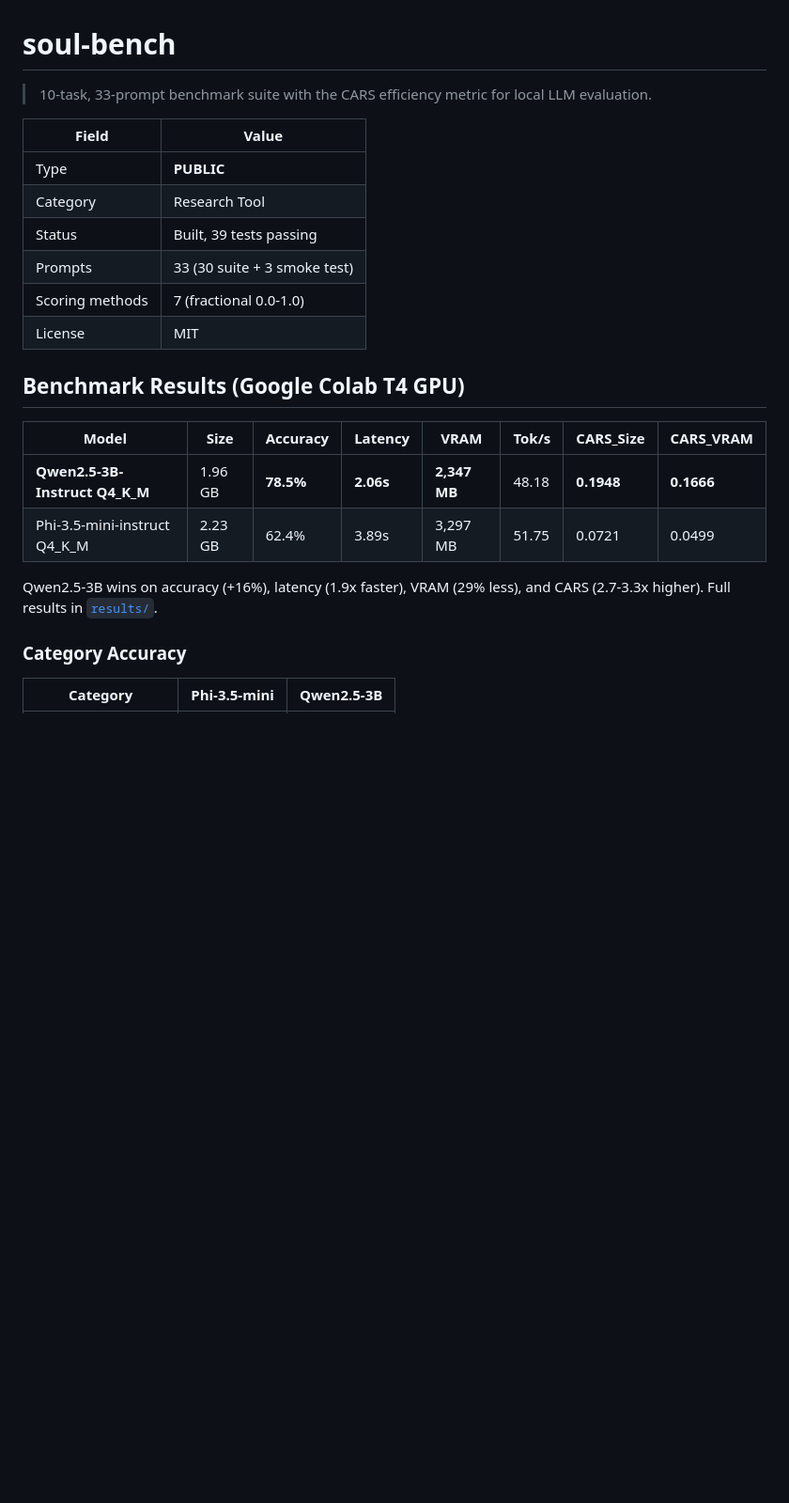
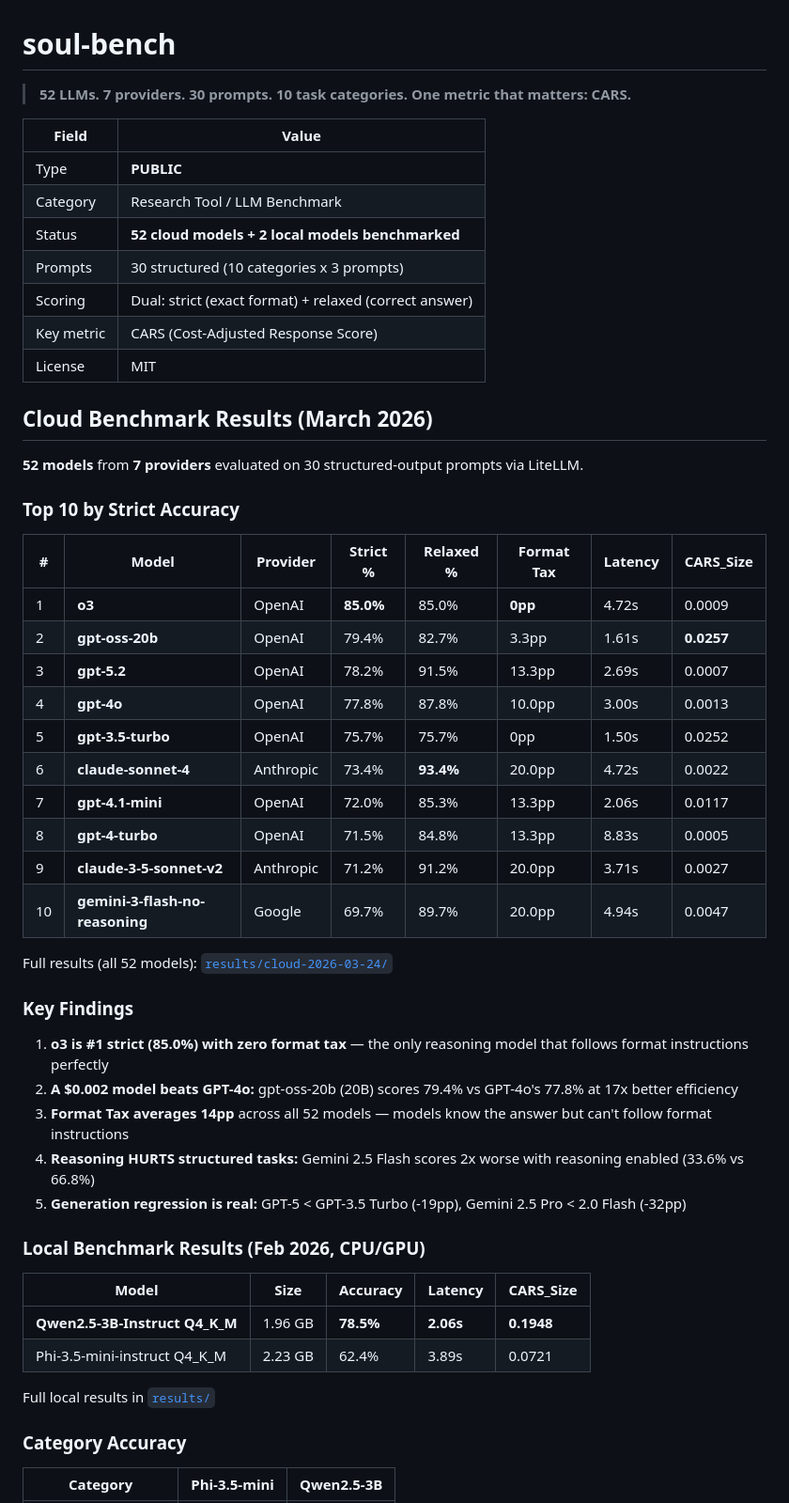
Before and after one commit to rishav1305/soul-bench, a Markdown page: README.md, the part around the change. Shown at 94% size. GitHub-like rendering; blank space fills up the shorter version.

Commit message:
docs: update README with 52-model cloud benchmark results
Headline the cloud benchmark results (52 models, 7 providers) in the
README. Top 10 leaderboard, 5 key findings, link to full results.

Co-Authored-By: Claude Opus 4.6 <noreply@anthropic.com>

```diff
--- a/README.md
+++ b/README.md
@@ -1,24 +1,54 @@
 # soul-bench
 
-> 10-task, 33-prompt benchmark suite with the CARS efficiency metric for local LLM evaluation.
+> **52 LLMs. 7 providers. 30 prompts. 10 task categories. One metric that matters: CARS.**
 
 | Field | Value |
 |-------|-------|
 | Type | **PUBLIC** |
-| Category | Research Tool |
-| Status | Built, 39 tests passing |
-| Prompts | 33 (30 suite + 3 smoke test) |
-| Scoring methods | 7 (fractional 0.0-1.0) |
+| Category | Research Tool / LLM Benchmark |
+| Status | **52 cloud models + 2 local models benchmarked** |
+| Prompts | 30 structured (10 categories x 3 prompts) |
+| Scoring | Dual: strict (exact format) + relaxed (correct answer) |
+| Key metric | CARS (Cost-Adjusted Response Score) |
 | License | MIT |
 
-## Benchmark Results (Google Colab T4 GPU)
+## Cloud Benchmark Results (March 2026)
 
-| Model | Size | Accuracy | Latency | VRAM | Tok/s | CARS_Size | CARS_VRAM |
-|-------|------|----------|---------|------|-------|-----------|-----------|
-| **Qwen2.5-3B-Instruct Q4_K_M** | 1.96 GB | **78.5%** | **2.06s** | **2,347 MB** | 48.18 | **0.1948** | **0.1666** |
-| Phi-3.5-mini-instruct Q4_K_M | 2.23 GB | 62.4% | 3.89s | 3,297 MB | 51.75 | 0.0721 | 0.0499 |
+**52 models** from **7 providers** evaluated on 30 structured-output prompts via LiteLLM.
 
-Qwen2.5-3B wins on accuracy (+16%), latency (1.9x faster), VRAM (29% less), and CARS (2.7-3.3x higher). Full results in [`results/`](results/).
+### Top 10 by Strict Accuracy
+
+| # | Model | Provider | Strict % | Relaxed % | Format Tax | Latency | CARS_Size |
+|---|-------|----------|----------|-----------|------------|---------|-----------|
+| 1 | **o3** | OpenAI | **85.0%** | 85.0% | **0pp** | 4.72s | 0.0009 |
+| 2 | **gpt-oss-20b** | OpenAI | 79.4% | 82.7% | 3.3pp | 1.61s | **0.0257** |
+| 3 | **gpt-5.2** | OpenAI | 78.2% | 91.5% | 13.3pp | 2.69s | 0.0007 |
+| 4 | **gpt-4o** | OpenAI | 77.8% | 87.8% | 10.0pp | 3.00s | 0.0013 |
+| 5 | **gpt-3.5-turbo** | OpenAI | 75.7% | 75.7% | 0pp | 1.50s | 0.0252 |
+| 6 | **claude-sonnet-4** | Anthropic | 73.4% | **93.4%** | 20.0pp | 4.72s | 0.0022 |
+| 7 | **gpt-4.1-mini** | OpenAI | 72.0% | 85.3% | 13.3pp | 2.06s | 0.0117 |
+| 8 | **gpt-4-turbo** | OpenAI | 71.5% | 84.8% | 13.3pp | 8.83s | 0.0005 |
+| 9 | **claude-3-5-sonnet-v2** | Anthropic | 71.2% | 91.2% | 20.0pp | 3.71s | 0.0027 |
+| 10 | **gemini-3-flash-no-reasoning** | Google | 69.7% | 89.7% | 20.0pp | 4.94s | 0.0047 |
+
+Full results (all 52 models): [`results/cloud-2026-03-24/`](results/cloud-2026-03-24/)
+
+### Key Findings
+
+1. **o3 is #1 strict (85.0%) with zero format tax** — the only reasoning model that follows format instructions perfectly
+2. **A $0.002 model beats GPT-4o:** gpt-oss-20b (20B) scores 79.4% vs GPT-4o's 77.8% at 17x better efficiency
+3. **Format Tax averages 14pp** across all 52 models — models know the answer but can't follow format instructions
+4. **Reasoning HURTS structured tasks:** Gemini 2.5 Flash scores 2x worse with reasoning enabled (33.6% vs 66.8%)
+5. **Generation regression is real:** GPT-5 < GPT-3.5 Turbo (-19pp), Gemini 2.5 Pro < 2.0 Flash (-32pp)
+
+### Local Benchmark Results (Feb 2026, CPU/GPU)
+
+| Model | Size | Accuracy | Latency | CARS_Size |
+|-------|------|----------|---------|-----------|
+| **Qwen2.5-3B-Instruct Q4_K_M** | 1.96 GB | **78.5%** | **2.06s** | **0.1948** |
+| Phi-3.5-mini-instruct Q4_K_M | 2.23 GB | 62.4% | 3.89s | 0.0721 |
+
+Full local results in [`results/`](results/)
 
 ### Category Accuracy
 
```
